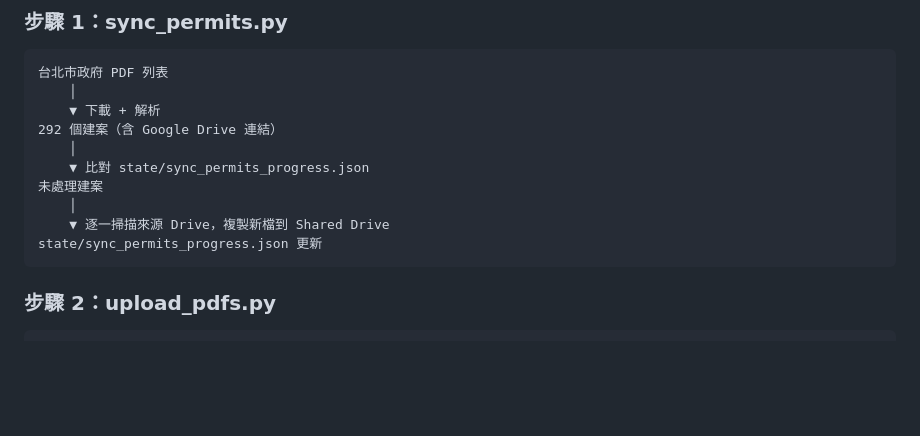
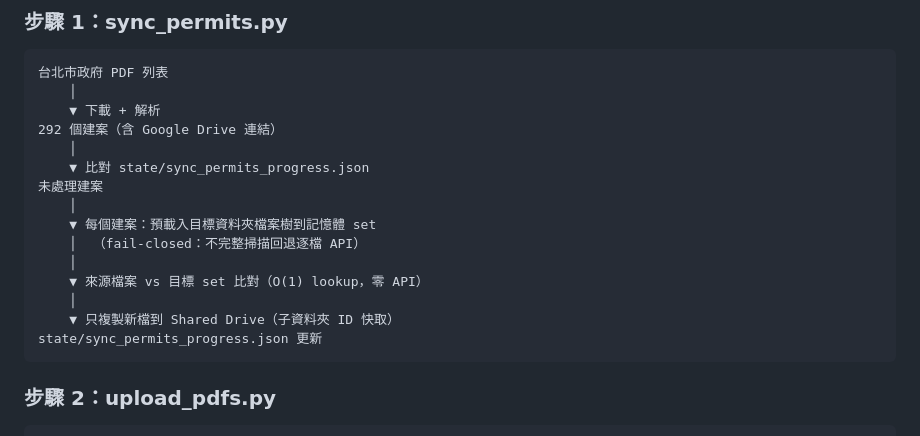
Before and after one commit to GeoThings/geoBingAn-pdf-sync-tool, a Markdown page: docs/architecture.md, the part around the change. GitHub-like rendering; blank space fills up the shorter version.

````diff
--- a/docs/architecture.md
+++ b/docs/architecture.md
@@ -58,7 +58,12 @@ run_weekly_sync.sh（orchestrator）
     ▼ 比對 state/sync_permits_progress.json
 未處理建案
     │
-    ▼ 逐一掃描來源 Drive，複製新檔到 Shared Drive
+    ▼ 每個建案：預載入目標資料夾檔案樹到記憶體 set
+    │  （fail-closed：不完整掃描回退逐檔 API）
+    │
+    ▼ 來源檔案 vs 目標 set 比對（O(1) lookup，零 API）
+    │
+    ▼ 只複製新檔到 Shared Drive（子資料夾 ID 快取）
 state/sync_permits_progress.json 更新
 ```
 
````
Also changed, not shown: README.md (+8 -3 lines).
